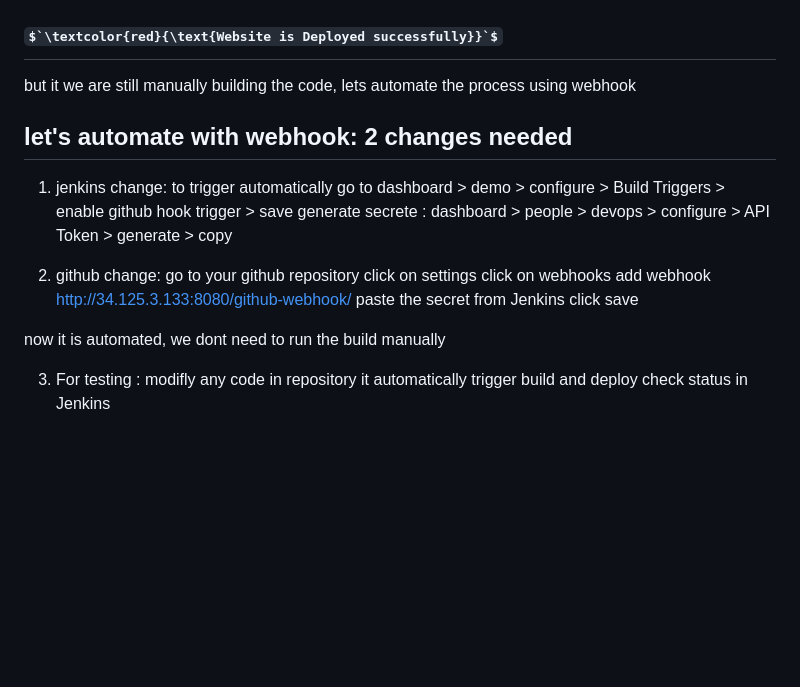
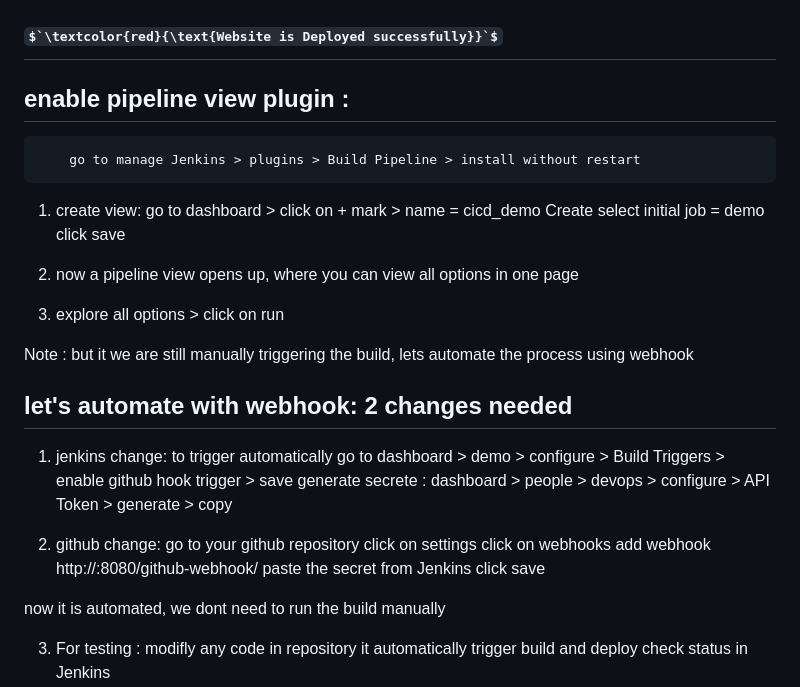
Before and after one commit to saidhuljohny2/DevOps_9pm, a Markdown page: Jenkins/Jenkins-setup.md, the part around the change. Rendered like a GitHub page; some formulas as TeX source; blank space fills up the shorter version.

Commit message:
NOTES UPDATED

```diff
--- a/Jenkins/Jenkins-setup.md
+++ b/Jenkins/Jenkins-setup.md
@@ -251,7 +251,24 @@ xvi. Now enter slave1 _http://<Public IP:82>/devopsIQ/_ in the browser.
 
 
 ## $`\textcolor{red}{\text{Website is Deployed successfully}}`$
-  but it we are still manually building the code, lets automate the process using webhook
+
+
+## enable pipeline view plugin :
+	    go to manage Jenkins > plugins > Build Pipeline > install without restart
+
+1. create view:
+	    go to dashboard > click on + mark >
+	    name = cicd_demo
+	    Create
+	    select initial job = demo
+	    click save
+
+2. now a pipeline view opens up, where you can view all options in one page
+
+3. explore all options > click on run
+
+  Note : but it we are still manually triggering the build, lets automate the process using webhook
+
 
 ## let's automate with webhook: 2 changes needed
 
@@ -265,7 +282,7 @@ xvi. Now enter slave1 _http://<Public IP:82>/devopsIQ/_ in the browser.
   click on settings
   click on webhooks
   add webhook
-      http://34.125.3.133:8080/github-webhook/
+      http://<MasterIP>:8080/github-webhook/
       paste the secret from Jenkins
   click save
 
```
